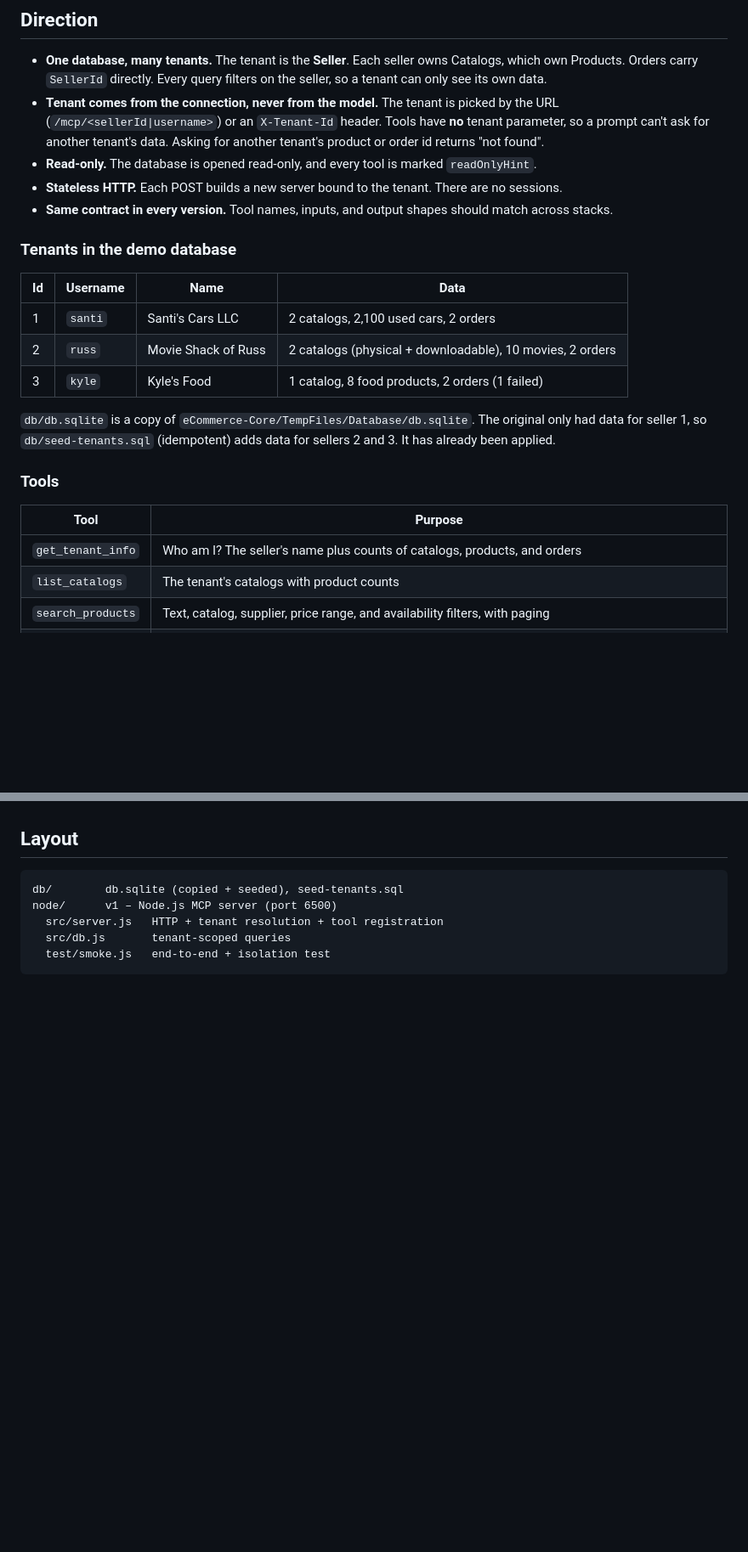
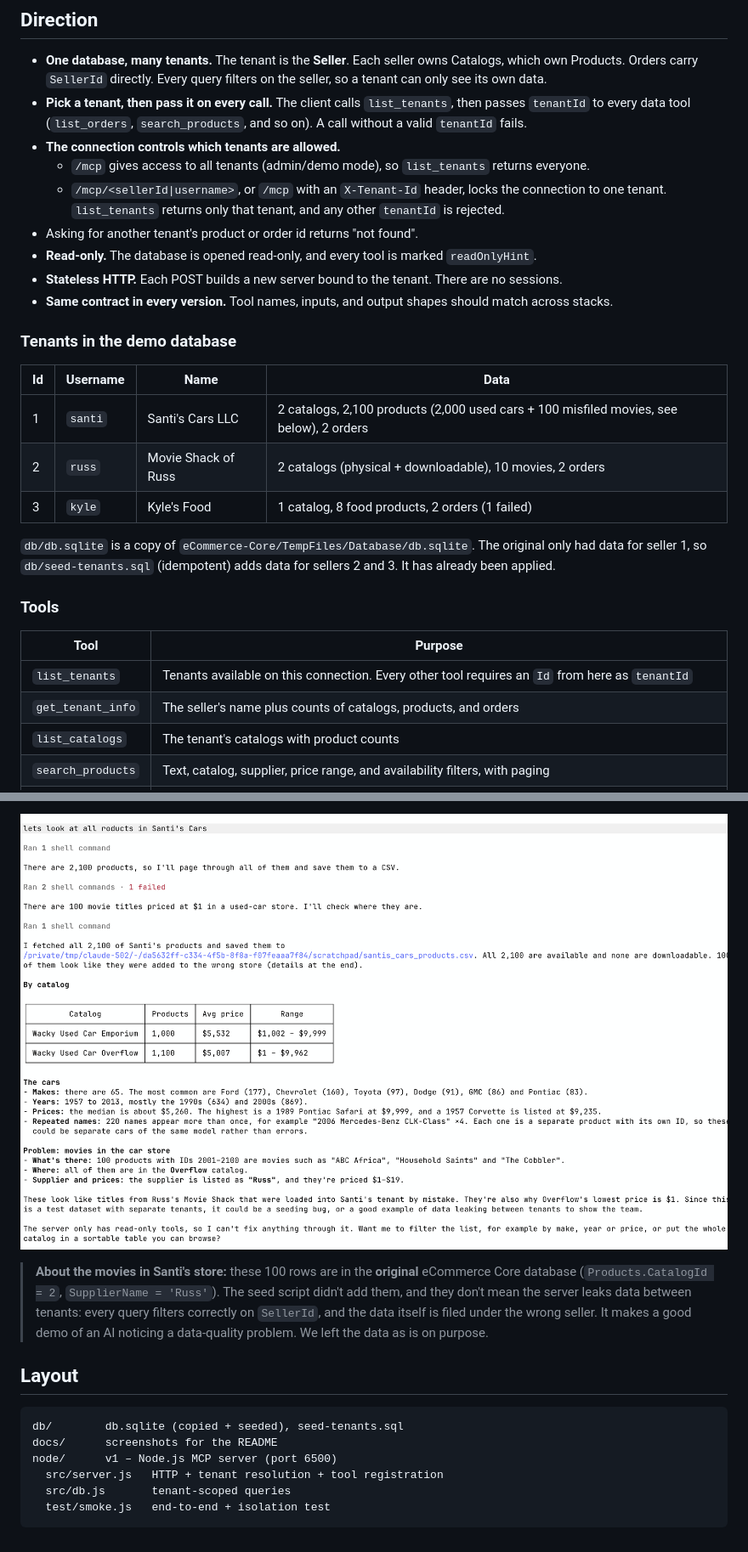
Before and after one commit to chadmichel/MCPDemo2, a Markdown page: README.md, 2 parts joined by grey strips. Shown at 85% size. Rendered like a GitHub page; pictures changed too: docs/images/example-santi-products.png (added); blank space fills up the shorter version.

````diff
--- a/README.md
+++ b/README.md
@@ -15,9 +15,13 @@ implemented in a different stack, so you can compare them side by side.
 - **One database, many tenants.** The tenant is the **Seller**. Each seller owns Catalogs, which own
   Products. Orders carry `SellerId` directly. Every query filters on the seller, so a tenant can only see
   its own data.
-- **Tenant comes from the connection, never from the model.** The tenant is picked by the URL
-  (`/mcp/<sellerId|username>`) or an `X-Tenant-Id` header. Tools have **no** tenant parameter, so a prompt
-  can't ask for another tenant's data. Asking for another tenant's product or order id returns "not found".
+- **Pick a tenant, then pass it on every call.** The client calls `list_tenants`, then passes `tenantId`
+  to every data tool (`list_orders`, `search_products`, and so on). A call without a valid `tenantId` fails.
+- **The connection controls which tenants are allowed.**
+  - `/mcp` gives access to all tenants (admin/demo mode), so `list_tenants` returns everyone.
+  - `/mcp/<sellerId|username>`, or `/mcp` with an `X-Tenant-Id` header, locks the connection to one tenant.
+    `list_tenants` returns only that tenant, and any other `tenantId` is rejected.
+- Asking for another tenant's product or order id returns "not found".
 - **Read-only.** The database is opened read-only, and every tool is marked `readOnlyHint`.
 - **Stateless HTTP.** Each POST builds a new server bound to the tenant. There are no sessions.
 - **Same contract in every version.** Tool names, inputs, and output shapes should match across stacks.
@@ -26,7 +30,7 @@ implemented in a different stack, so you can compare them side by side.
 
 | Id | Username | Name                | Data |
 |----|----------|---------------------|------|
-| 1  | `santi`  | Santi's Cars LLC    | 2 catalogs, 2,100 used cars, 2 orders |
+| 1  | `santi`  | Santi's Cars LLC    | 2 catalogs, 2,100 products (2,000 used cars + 100 misfiled movies, see below), 2 orders |
 | 2  | `russ`   | Movie Shack of Russ | 2 catalogs (physical + downloadable), 10 movies, 2 orders |
 | 3  | `kyle`   | Kyle's Food         | 1 catalog, 8 food products, 2 orders (1 failed) |
 
@@ -37,7 +41,8 @@ seller 1, so `db/seed-tenants.sql` (idempotent) adds data for sellers 2 and 3. I
 
 | Tool              | Purpose |
 |-------------------|---------|
-| `get_tenant_info` | Who am I? The seller's name plus counts of catalogs, products, and orders |
+| `list_tenants`    | Tenants available on this connection. Every other tool requires an `Id` from here as `tenantId` |
+| `get_tenant_info` | The seller's name plus counts of catalogs, products, and orders |
 | `list_catalogs`   | The tenant's catalogs with product counts |
 | `search_products` | Text, catalog, supplier, price range, and availability filters, with paging |
 | `get_product`     | Full detail for one product |
@@ -90,8 +133,16 @@ Start the server first, then restart Claude Desktop. Some prompts to try:
+![Santi's products](docs/images/example-santi-products.png)
+
+> **About the movies in Santi's store:** these 100 rows are in the **original** eCommerce Core database
+> (`Products.CatalogId = 2`, `SupplierName = 'Russ'`). The seed script didn't add them, and they don't
+> mean the server leaks data between tenants: every query filters correctly on `SellerId`, and the data
+> itself is filed under the wrong seller. It makes a good demo of an AI noticing a data-quality problem.
+> We left the data as is on purpose.
 
 ## Layout
 
 ```
 db/        db.sqlite (copied + seeded), seed-tenants.sql
+docs/      screenshots for the README
 node/      v1 – Node.js MCP server (port 6500)
   src/server.js   HTTP + tenant resolution + tool registration
   src/db.js       tenant-scoped queries
````
Also changed, not shown: other parts of README.md (+48 -10 lines), docs/images/example-tenant-overview.png (added), 2 other files.
